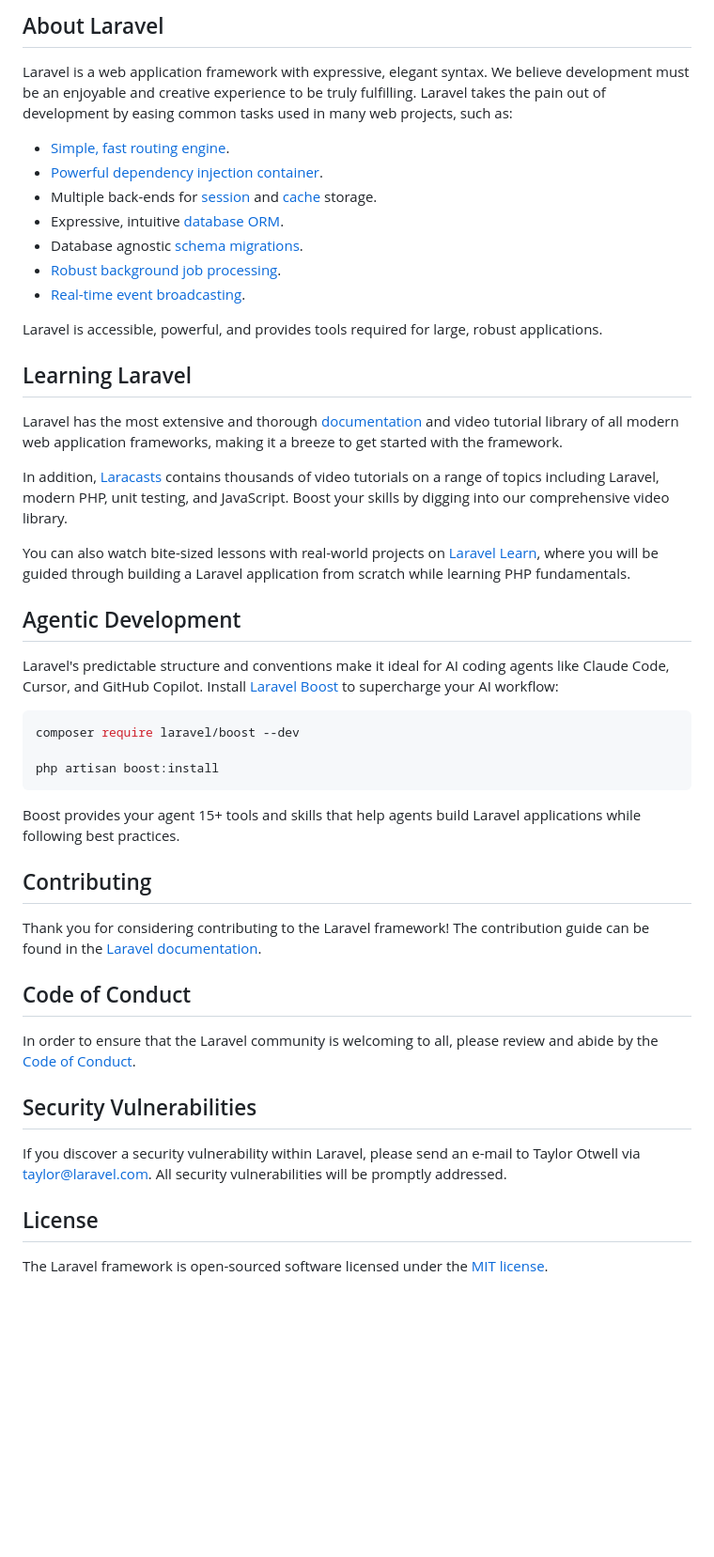
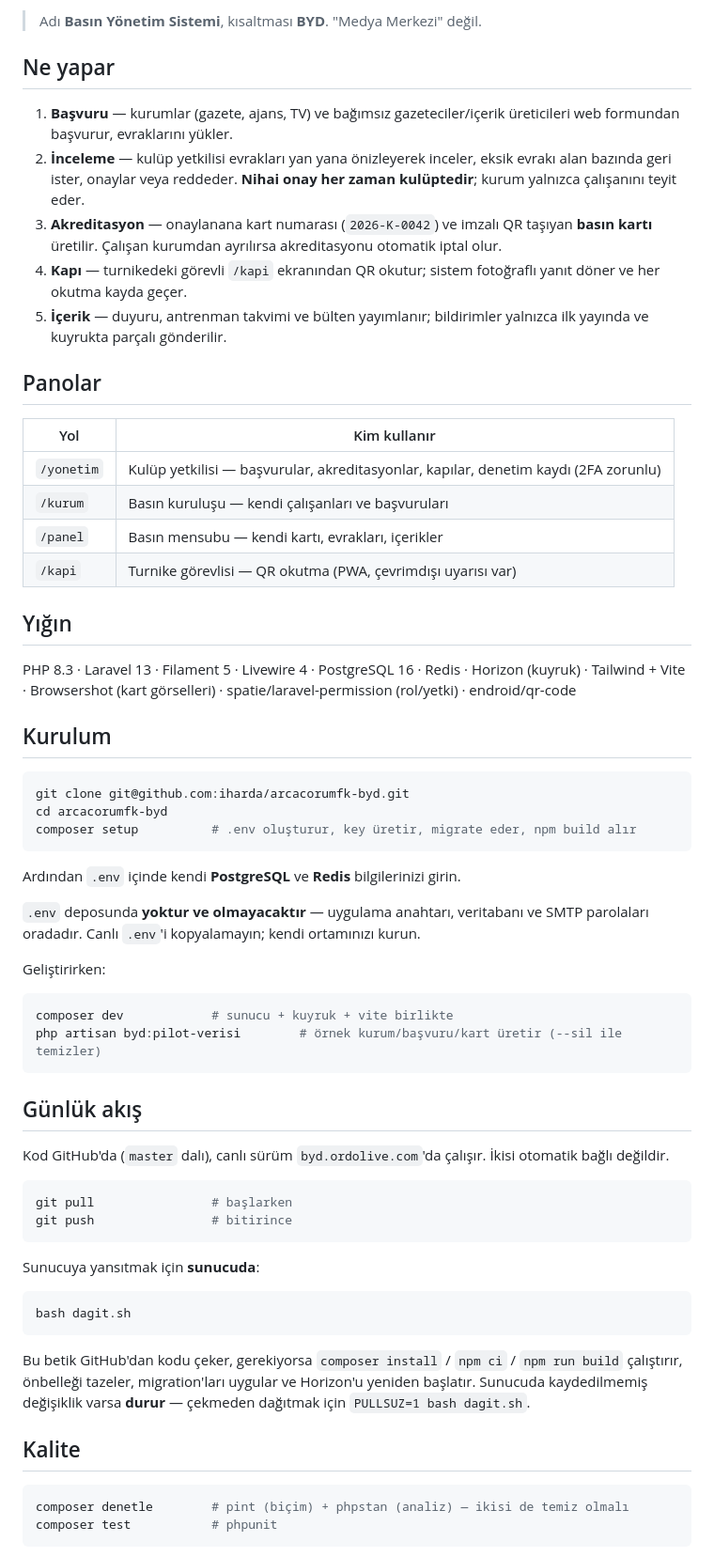
Before and after one commit to iharda/arcacorumfk-byd, a Markdown page: README.md, the part around one of its changes. Shown at 94% size. GitHub-like rendering; blank space fills up the shorter version.

Commit message:
Laravel varsayilan README yerine BYD'nin kendi README'si

````diff
--- a/README.md
+++ b/README.md
@@ -9,50 +6,81 @@
 
-## About Laravel
+> Adı **Basın Yönetim Sistemi**, kısaltması **BYD**. "Medya Merkezi" değil.
 
-Laravel is a web application framework with expressive, elegant syntax. We believe development must be an enjoyable and creative experience to be truly fulfilling. Laravel takes the pain out of development by easing common tasks used in many web projects, such as:
+## Ne yapar
 
-- [Simple, fast routing engine](https://laravel.com/docs/routing).
-- [Powerful dependency injection container](https://laravel.com/docs/container).
-- Multiple back-ends for [session](https://laravel.com/docs/session) and [cache](https://laravel.com/docs/cache) storage.
-- Expressive, intuitive [database ORM](https://laravel.com/docs/eloquent).
-- Database agnostic [schema migrations](https://laravel.com/docs/migrations).
-- [Robust background job processing](https://laravel.com/docs/queues).
-- [Real-time event broadcasting](https://laravel.com/docs/broadcasting).
+1. **Başvuru** — kurumlar (gazete, ajans, TV) ve bağımsız gazeteciler/içerik
+   üreticileri web formundan başvurur, evraklarını yükler.
+2. **İnceleme** — kulüp yetkilisi evrakları yan yana önizleyerek inceler, eksik
+   evrakı alan bazında geri ister, onaylar veya reddeder. **Nihai onay her zaman
+   kulüptedir**; kurum yalnızca çalışanını teyit eder.
+3. **Akreditasyon** — onaylanana kart numarası (`2026-K-0042`) ve imzalı QR
+   taşıyan **basın kartı** üretilir. Çalışan kurumdan ayrılırsa akreditasyonu
+   otomatik iptal olur.
+4. **Kapı** — turnikedeki görevli `/kapi` ekranından QR okutur; sistem fotoğraflı
+   yanıt döner ve her okutma kayda geçer.
+5. **İçerik** — duyuru, antrenman takvimi ve bülten yayımlanır; bildirimler
+   yalnızca ilk yayında ve kuyrukta parçalı gönderilir.
 
-Laravel is accessible, powerful, and provides tools required for large, robust applications.
+## Panolar
 
-## Learning Laravel
+| Yol | Kim kullanır |
+|---|---|
+| `/yonetim` | Kulüp yetkilisi — başvurular, akreditasyonlar, kapılar, denetim kaydı (2FA zorunlu) |
+| `/kurum` | Basın kuruluşu — kendi çalışanları ve başvuruları |
+| `/panel` | Basın mensubu — kendi kartı, evrakları, içerikler |
+| `/kapi` | Turnike görevlisi — QR okutma (PWA, çevrimdışı uyarısı var) |
 
-Laravel has the most extensive and thorough [documentation](https://laravel.com/docs) and video tutorial library of all modern web application frameworks, making it a breeze to get started with the framework.
+## Yığın
 
-In addition, [Laracasts](https://laracasts.com) contains thousands of video tutorials on a range of topics including Laravel, modern PHP, unit testing, and JavaScript. Boost your skills by digging into our comprehensive video library.
+PHP 8.3 · Laravel 13 · Filament 5 · Livewire 4 · PostgreSQL 16 · Redis ·
+Horizon (kuyruk) · Tailwind + Vite · Browsershot (kart görselleri) ·
+spatie/laravel-permission (rol/yetki) · endroid/qr-code
 
-You can also watch bite-sized lessons with real-world projects on [Laravel Learn](https://laravel.com/learn), where you will be guided through building a Laravel application from scratch while learning PHP fundamentals.
-
-## Agentic Development
-
-Laravel's predictable structure and conventions make it ideal for AI coding agents like Claude Code, Cursor, and GitHub Copilot. Install [Laravel Boost](https://laravel.com/docs/ai) to supercharge your AI workflow:
+## Kurulum
 
 ```bash
-composer require laravel/boost --dev
-
-php artisan boost:install
+git clone git@github.com:iharda/arcacorumfk-byd.git
+cd arcacorumfk-byd
+composer setup          # .env oluşturur, key üretir, migrate eder, npm build alır
 ```
 
-Boost provides your agent 15+ tools and skills that help agents build Laravel applications while following best practices.
+Ardından `.env` içinde kendi **PostgreSQL** ve **Redis** bilgilerinizi girin.
 
-## Contributing
+`.env` deposunda **yoktur ve olmayacaktır** — uygulama anahtarı, veritabanı ve
+SMTP parolaları oradadır. Canlı `.env`'i kopyalamayın; kendi ortamınızı kurun.
 
-Thank you for considering contributing to the Laravel framework! The contribution guide can be found in the [Laravel documentation](https://laravel.com/docs/contributions).
+Geliştirirken:
 
-## Code of Conduct
+```bash
+composer dev            # sunucu + kuyruk + vite birlikte
+php artisan byd:pilot-verisi        # örnek kurum/başvuru/kart üretir (--sil ile temizler)
+```
 
-In order to ensure that the Laravel community is welcoming to all, please review and abide by the [Code of Conduct](https://laravel.com/docs/contributions#code-of-conduct).
+## Günlük akış
 
-## Security Vulnerabilities
+Kod GitHub'da (`master` dalı), canlı sürüm `byd.ordolive.com`'da çalışır. İkisi
+otomatik bağlı değildir.
 
-If you discover a security vulnerability within Laravel, please send an e-mail to Taylor Otwell via [taylor@laravel.com](mailto:taylor@laravel.com). All security vulnerabilities will be promptly addressed.
+```bash
+git pull                # başlarken
+git push                # bitirince
+```
 
-## License
+Sunucuya yansıtmak için **sunucuda**:
 
-The Laravel framework is open-sourced software licensed under the [MIT license](https://opensource.org/licenses/MIT).
+```bash
+bash dagit.sh
+```
+
+Bu betik GitHub'dan kodu çeker, gerekiyorsa `composer install` / `npm ci` /
+`npm run build` çalıştırır, önbelleği tazeler, migration'ları uygular ve
+Horizon'u yeniden başlatır. Sunucuda kaydedilmemiş değişiklik varsa **durur** —
+çekmeden dağıtmak için `PULLSUZ=1 bash dagit.sh`.
+
+## Kalite
+
+```bash
+composer denetle        # pint (biçim) + phpstan (analiz) — ikisi de temiz olmalı
+composer test           # phpunit
+```
+
````
Also changed, not shown: other parts of README.md (+40 -7 lines).
